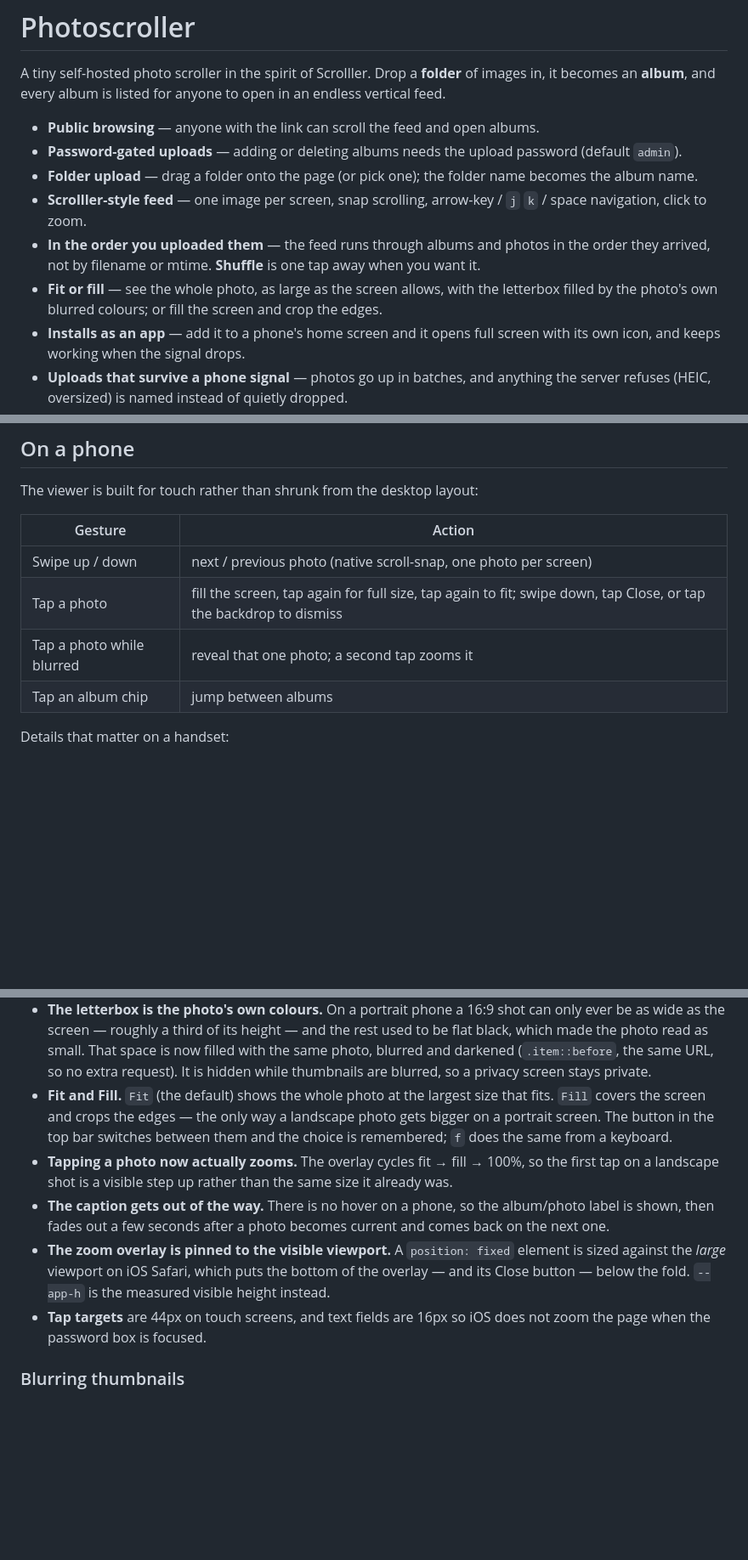
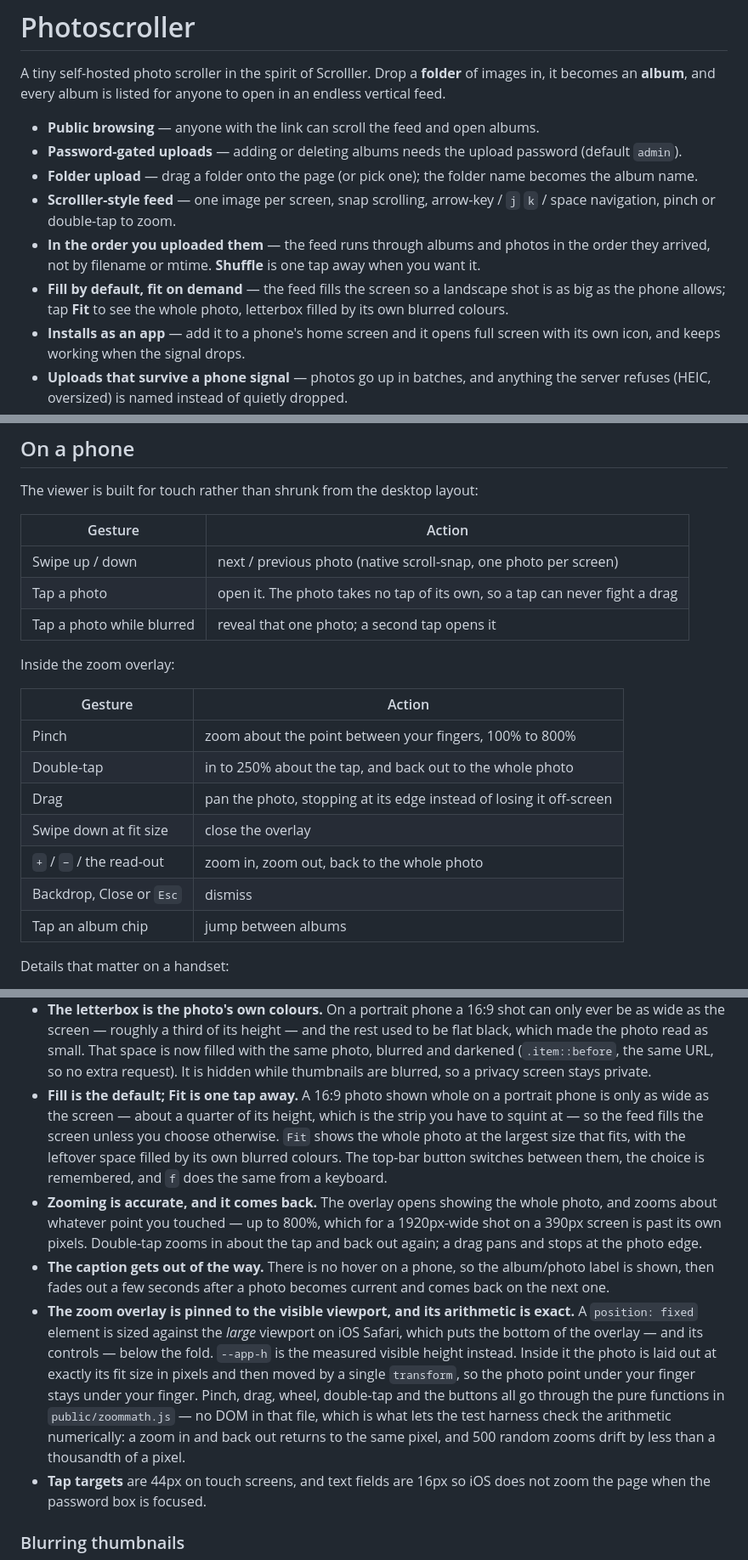
Before and after one commit to soulknighthackedmond-alt/photoscroller, a Markdown page: README.md, 3 parts joined by grey strips. Shown at 85% size. GitHub-like rendering; blank space fills up the shorter version.

Commit message:
Document fill-by-default and the accurate zoom overlay
The gesture table now covers the overlay (pinch, double-tap, drag, swipe down, +/-), and the mobile notes explain why the photo is laid out at its fit size in pixels and moved by one transform.

```diff
--- a/README.md
+++ b/README.md
@@ -5,9 +5,9 @@ A tiny self-hosted photo scroller in the spirit of Scrolller. Drop a **folder**
 - **Public browsing** — anyone with the link can scroll the feed and open albums.
 - **Password-gated uploads** — adding or deleting albums needs the upload password (default `admin`).
 - **Folder upload** — drag a folder onto the page (or pick one); the folder name becomes the album name.
-- **Scrolller-style feed** — one image per screen, snap scrolling, arrow-key / `j` `k` / space navigation, click to zoom.
+- **Scrolller-style feed** — one image per screen, snap scrolling, arrow-key / `j` `k` / space navigation, pinch or double-tap to zoom.
 - **In the order you uploaded them** — the feed runs through albums and photos in the order they arrived, not by filename or mtime. **Shuffle** is one tap away when you want it.
-- **Fit or fill** — see the whole photo, as large as the screen allows, with the letterbox filled by the photo's own blurred colours; or fill the screen and crop the edges.
+- **Fill by default, fit on demand** — the feed fills the screen so a landscape shot is as big as the phone allows; tap **Fit** to see the whole photo, letterbox filled by its own blurred colours.
 - **Installs as an app** — add it to a phone's home screen and it opens full screen with its own icon, and keeps working when the signal drops.
 - **Uploads that survive a phone signal** — photos go up in batches, and anything the server refuses (HEIC, oversized) is named instead of quietly dropped.
 - **No database** — albums are plain folders under `DATA_DIR/albums/<slug>/`.
@@ -101,8 +101,19 @@ The viewer is built for touch rather than shrunk from the desktop layout:
 | Gesture | Action |
 | --- | --- |
 | Swipe up / down | next / previous photo (native scroll-snap, one photo per screen) |
-| Tap a photo | fill the screen, tap again for full size, tap again to fit; swipe down, tap Close, or tap the backdrop to dismiss |
-| Tap a photo while blurred | reveal that one photo; a second tap zooms it |
+| Tap a photo | open it. The photo takes no tap of its own, so a tap can never fight a drag |
+| Tap a photo while blurred | reveal that one photo; a second tap opens it |
+
+Inside the zoom overlay:
+
+| Gesture | Action |
+| --- | --- |
+| Pinch | zoom about the point between your fingers, 100% to 800% |
+| Double-tap | in to 250% about the tap, and back out to the whole photo |
+| Drag | pan the photo, stopping at its edge instead of losing it off-screen |
+| Swipe down at fit size | close the overlay |
+| `+` / `−` / the read-out | zoom in, zoom out, back to the whole photo |
+| Backdrop, Close or `Esc` | dismiss |
 | Tap an album chip | jump between albums |
 
 Details that matter on a handset:
@@ -110,10 +121,10 @@ Details that matter on a handset:
 - **Height is measured, not guessed.** One number decides how tall a photo's screen is — the measured height of the scroll container, published as `--screen`. iOS Safari resolves `100svh` and the `html, body { height: 100% }` chain against different boxes, which used to make every photo slightly taller than the area showing it: a sliver of the next photo, a clipped bottom edge and mandatory snapping that jittered. Rotating the phone, or the address bar sliding in and out, re-measures and puts the same photo back.
 - **A photo gets every pixel it can.** The `<img>` is `width: 100%; height: 100%` with `object-fit: contain`, so a 16:9 shot gets the full width of the screen and any letterboxing happens inside the element. On touch there is no padding at all — only the landscape notch inset — and the top bar drops to 48px. Anything pinned to an edge still respects the notch and home-indicator insets (`env(safe-area-inset-*)`).
 - **The letterbox is the photo's own colours.** On a portrait phone a 16:9 shot can only ever be as wide as the screen — roughly a third of its height — and the rest used to be flat black, which made the photo read as small. That space is now filled with the same photo, blurred and darkened (`.item::before`, the same URL, so no extra request). It is hidden while thumbnails are blurred, so a privacy screen stays private.
-- **Fit and Fill.** `Fit` (the default) shows the whole photo at the largest size that fits. `Fill` covers the screen and crops the edges — the only way a landscape photo gets bigger on a portrait screen. The button in the top bar switches between them and the choice is remembered; `f` does the same from a keyboard.
-- **Tapping a photo now actually zooms.** The overlay cycles fit → fill → 100%, so the first tap on a landscape shot is a visible step up rather than the same size it already was.
+- **Fill is the default; Fit is one tap away.** A 16:9 photo shown whole on a portrait phone is only as wide as the screen — about a quarter of its height, which is the strip you have to squint at — so the feed fills the screen unless you choose otherwise. `Fit` shows the whole photo at the largest size that fits, with the leftover space filled by its own blurred colours. The top-bar button switches between them, the choice is remembered, and `f` does the same from a keyboard.
+- **Zooming is accurate, and it comes back.** The overlay opens showing the whole photo, and zooms about whatever point you touched — up to 800%, which for a 1920px-wide shot on a 390px screen is past its own pixels. Double-tap zooms in about the tap and back out again; a drag pans and stops at the photo edge.
 - **The caption gets out of the way.** There is no hover on a phone, so the album/photo label is shown, then fades out a few seconds after a photo becomes current and comes back on the next one.
-- **The zoom overlay is pinned to the visible viewport.** A `position: fixed` element is sized against the *large* viewport on iOS Safari, which puts the bottom of the overlay — and its Close button — below the fold. `--app-h` is the measured visible height instead.
+- **The zoom overlay is pinned to the visible viewport, and its arithmetic is exact.** A `position: fixed` element is sized against the *large* viewport on iOS Safari, which puts the bottom of the overlay — and its controls — below the fold. `--app-h` is the measured visible height instead. Inside it the photo is laid out at exactly its fit size in pixels and then moved by a single `transform`, so the photo point under your finger stays under your finger. Pinch, drag, wheel, double-tap and the buttons all go through the pure functions in `public/zoommath.js` — no DOM in that file, which is what lets the test harness check the arithmetic numerically: a zoom in and back out returns to the same pixel, and 500 random zooms drift by less than a thousandth of a pixel.
 - **Tap targets** are 44px on touch screens, and text fields are 16px so iOS does not zoom the page when the password box is focused.
 
 ### Blurring thumbnails
```
Also changed, not shown: other parts of README.md (+5 -2 lines).
